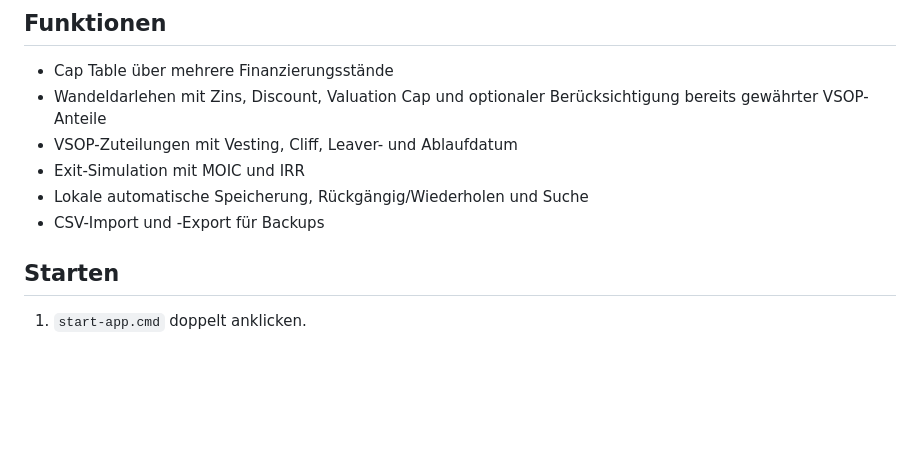
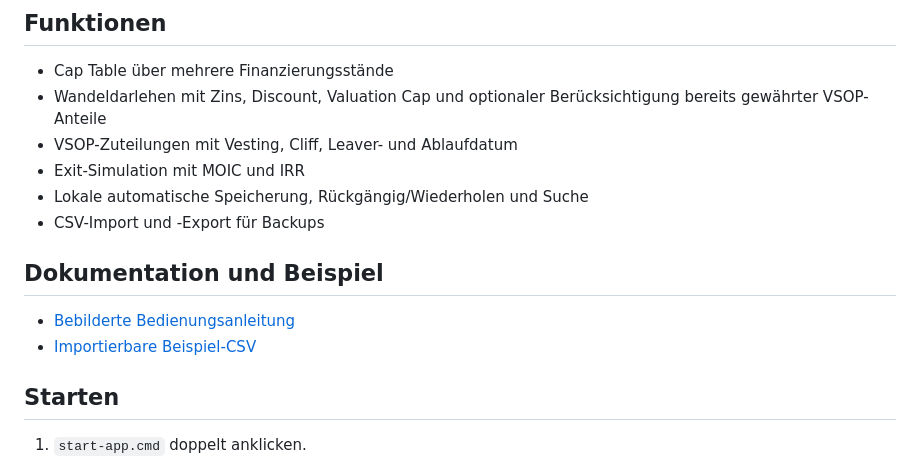
Before and after one commit to fleischer-EASE/EASECapTableManager, a Markdown page: README.md, the part around the change. GitHub-like rendering; blank space fills up the shorter version.

Commit message:
Add example data and illustrated guide

```diff
--- a/README.md
+++ b/README.md
@@ -10,6 +10,11 @@ Lokale Single-Page-App für Cap Tables, Finanzierungsrunden, Wandeldarlehen, VSO
 - Exit-Simulation mit MOIC und IRR
 - Lokale automatische Speicherung, Rückgängig/Wiederholen und Suche
 - CSV-Import und -Export für Backups
+
+## Dokumentation und Beispiel
+
+- [Bebilderte Bedienungsanleitung](docs/bedienungsanleitung.md)
+- [Importierbare Beispiel-CSV](examples/ease-cap-table-example.csv)
 
 ## Starten
 
```
Also changed, not shown: docs/bedienungsanleitung.md (added, +111 -0 lines), docs/images/01-overview.jpg (added), docs/images/02-convertible-dialog.jpg (added), docs/images/03-vsop-dialog.jpg (added), docs/images/04-exit-simulation.jpg (added), 1 other file.
